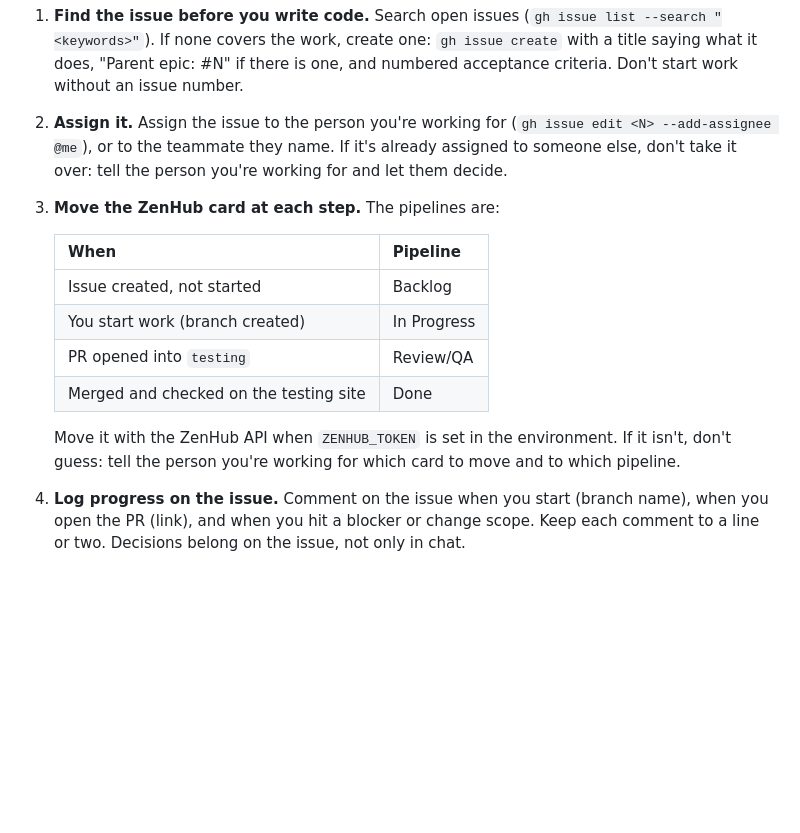
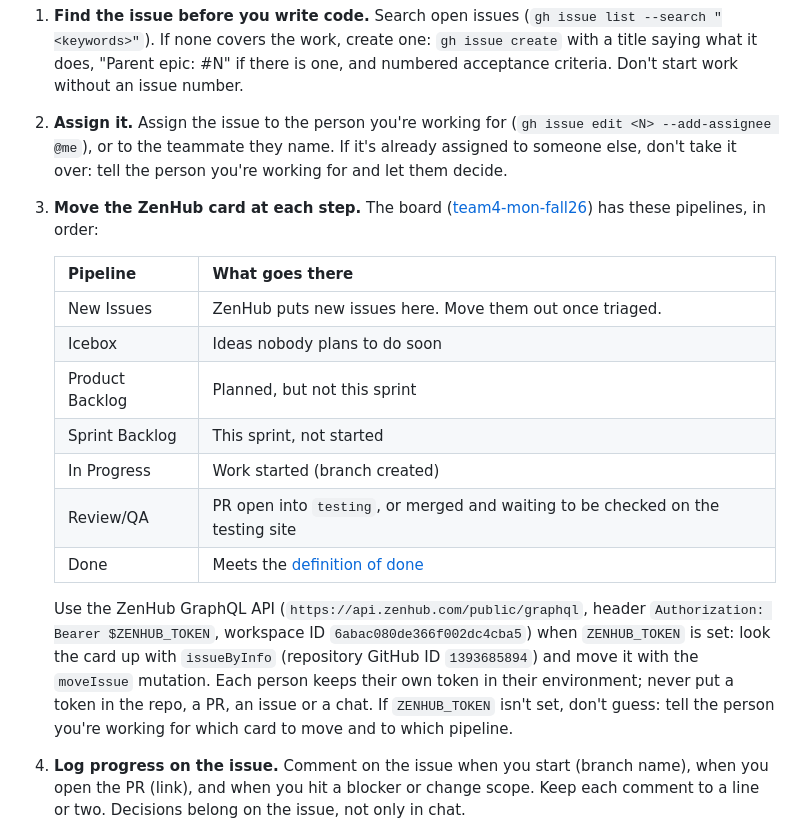
Before and after one commit to gcivil-nyu-org/team4-mon-fall26, a Markdown page: AGENTS.md, the part around the change. GitHub-like rendering; blank space fills up the shorter version.

Commit message:
Use the board's real ZenHub pipelines and document the API (#111)
The board has no plain Backlog; list its seven pipelines and what goes in
each, and give agents the workspace and repo IDs for the ZenHub API.

```diff
--- a/AGENTS.md
+++ b/AGENTS.md
@@ -25,16 +25,19 @@ Every change is tracked on a GitHub issue and its ZenHub card, so the board alwa
 
 1. **Find the issue before you write code.** Search open issues (`gh issue list --search "<keywords>"`). If none covers the work, create one: `gh issue create` with a title saying what it does, "Parent epic: #N" if there is one, and numbered acceptance criteria. Don't start work without an issue number.
 2. **Assign it.** Assign the issue to the person you're working for (`gh issue edit <N> --add-assignee @me`), or to the teammate they name. If it's already assigned to someone else, don't take it over: tell the person you're working for and let them decide.
-3. **Move the ZenHub card at each step.** The pipelines are:
+3. **Move the ZenHub card at each step.** The board ([team4-mon-fall26](https://app.zenhub.com/workspaces/team4-mon-fall26-6abac080de366f002dc4cba5/board)) has these pipelines, in order:
 
-   | When | Pipeline |
+   | Pipeline | What goes there |
    |---|---|
-   | Issue created, not started | Backlog |
-   | You start work (branch created) | In Progress |
-   | PR opened into `testing` | Review/QA |
-   | Merged and checked on the testing site | Done |
+   | New Issues | ZenHub puts new issues here. Move them out once triaged. |
+   | Icebox | Ideas nobody plans to do soon |
+   | Product Backlog | Planned, but not this sprint |
+   | Sprint Backlog | This sprint, not started |
+   | In Progress | Work started (branch created) |
+   | Review/QA | PR open into `testing`, or merged and waiting to be checked on the testing site |
+   | Done | Meets the [definition of done](docs/WORKFLOW.md#definition-of-done) |
 
-   Move it with the ZenHub API when `ZENHUB_TOKEN` is set in the environment. If it isn't, don't guess: tell the person you're working for which card to move and to which pipeline.
+   Use the ZenHub GraphQL API (`https://api.zenhub.com/public/graphql`, header `Authorization: Bearer $ZENHUB_TOKEN`, workspace ID `6abac080de366f002dc4cba5`) when `ZENHUB_TOKEN` is set: look the card up with `issueByInfo` (repository GitHub ID `1393685894`) and move it with the `moveIssue` mutation. Each person keeps their own token in their environment; never put a token in the repo, a PR, an issue or a chat. If `ZENHUB_TOKEN` isn't set, don't guess: tell the person you're working for which card to move and to which pipeline.
 4. **Log progress on the issue.** Comment on the issue when you start (branch name), when you open the PR (link), and when you hit a blocker or change scope. Keep each comment to a line or two. Decisions belong on the issue, not only in chat.
 5. **Link the PR.** Put the issue number in the PR title, and use "Closes #N" in the description (or "Part of #N" if the issue needs more than this PR).
 
```
Also changed, not shown: docs/WORKFLOW.md (+1 -1 lines).
